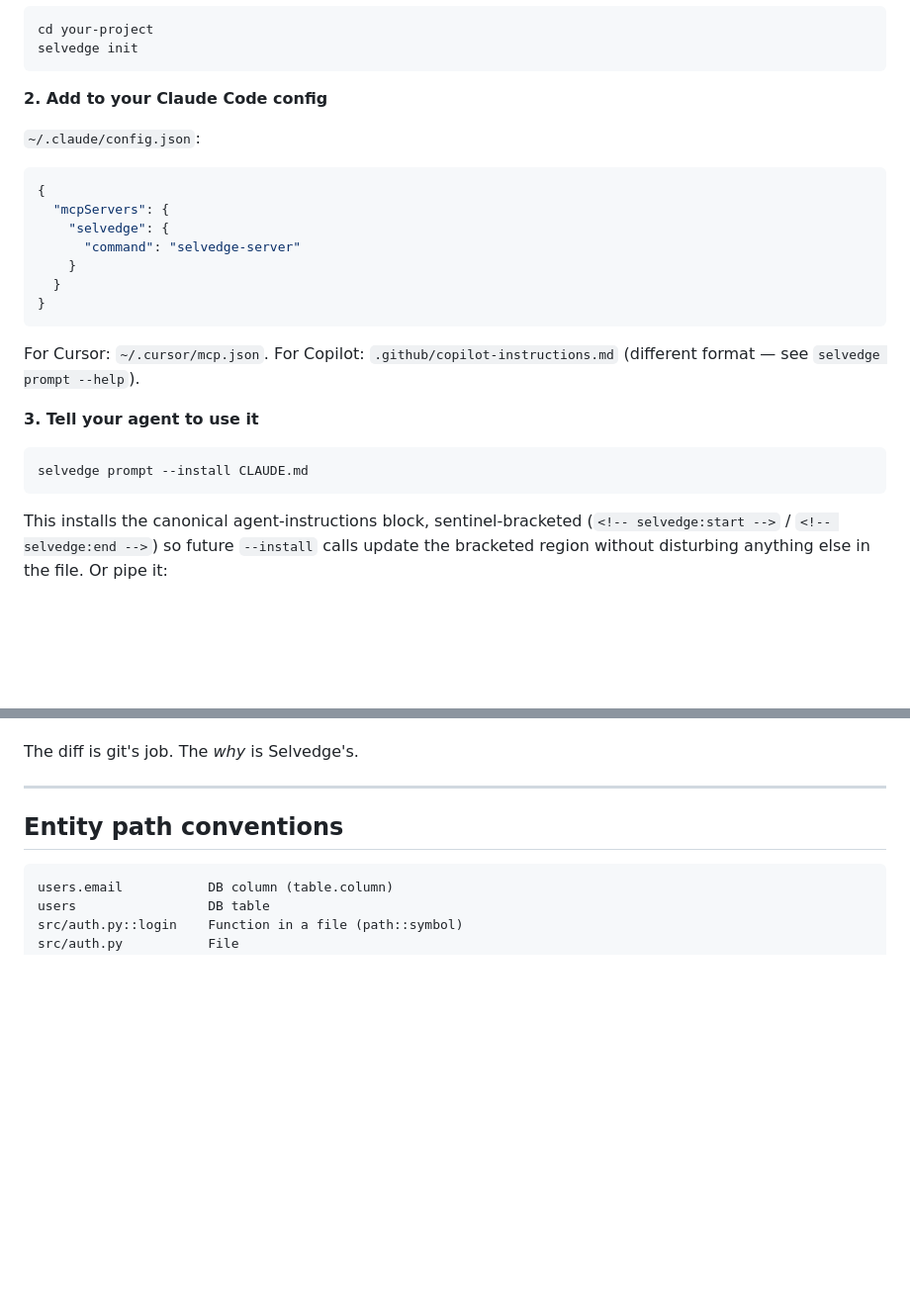
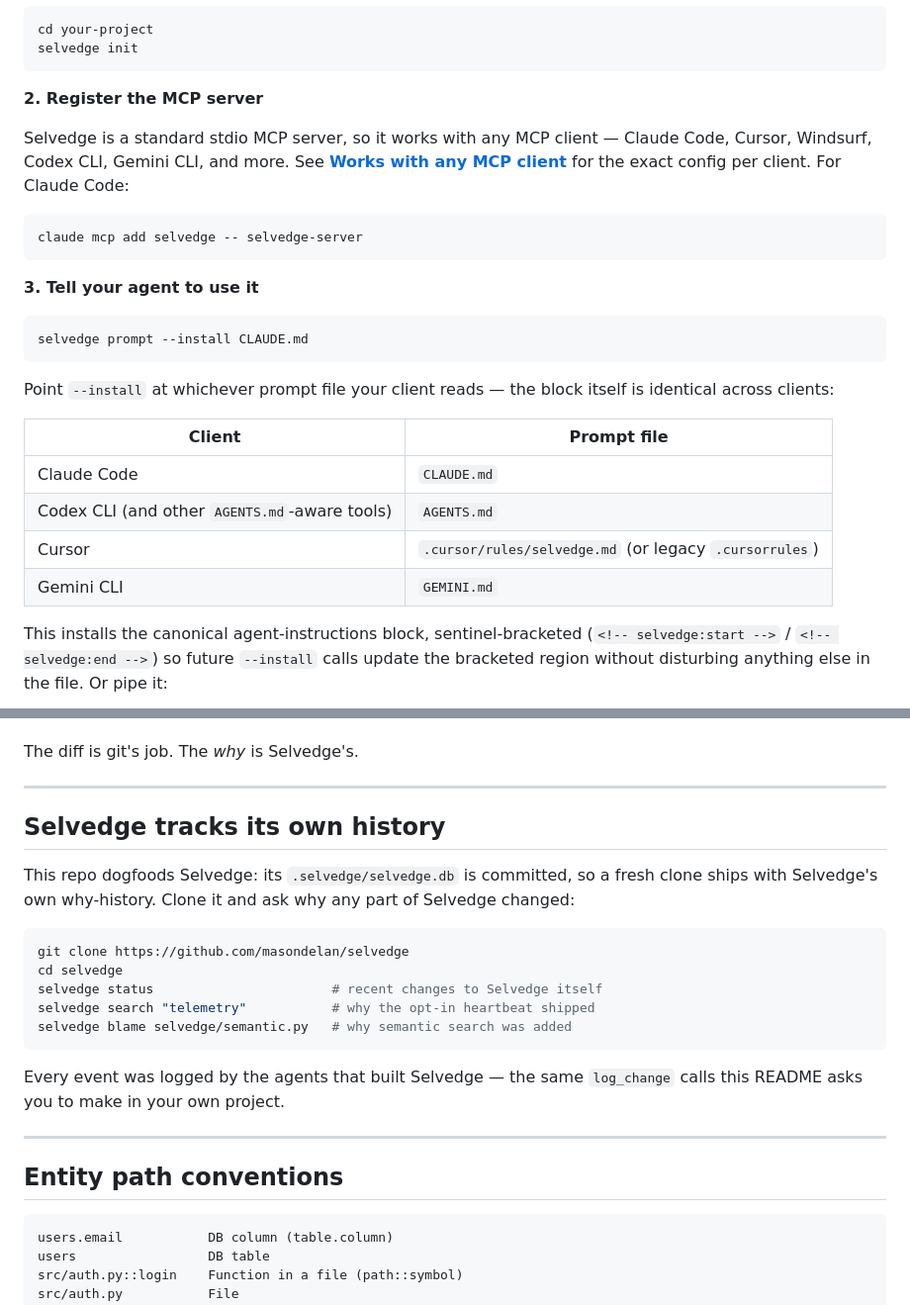
Before and after one commit to masondelan/selvedge, a Markdown page: README.md, 2 parts joined by grey strips. Shown at 99% size. GitHub-like rendering; folded sections open; blank space fills up the shorter version.

````diff
--- a/README.md
+++ b/README.md
@@ -337,28 +337,32 @@ cd your-project
 selvedge init
 ```
 
-**2. Add to your Claude Code config**
+**2. Register the MCP server**
 
-`~/.claude/config.json`:
-```json
-{
-  "mcpServers": {
-    "selvedge": {
-      "command": "selvedge-server"
-    }
-  }
-}
+Selvedge is a standard stdio MCP server, so it works with any MCP client —
+Claude Code, Cursor, Windsurf, Codex CLI, Gemini CLI, and more. See
+**[Works with any MCP client](#works-with-any-mcp-client)** for the exact
+config per client. For Claude Code:
+
+```bash
+claude mcp add selvedge -- selvedge-server
 ```
-
-For Cursor: `~/.cursor/mcp.json`. For Copilot:
-`.github/copilot-instructions.md` (different format — see
-`selvedge prompt --help`).
 
 **3. Tell your agent to use it**
 
 ```bash
 selvedge prompt --install CLAUDE.md
 ```
+
+Point `--install` at whichever prompt file your client reads — the block
+itself is identical across clients:
+
+| Client | Prompt file |
+|--------|-------------|
+| Claude Code | `CLAUDE.md` |
+| Codex CLI (and other `AGENTS.md`-aware tools) | `AGENTS.md` |
+| Cursor | `.cursor/rules/selvedge.md` (or legacy `.cursorrules`) |
+| Gemini CLI | `GEMINI.md` |
 
 This installs the canonical agent-instructions block, sentinel-bracketed
 (`<!-- selvedge:start -->` / `<!-- selvedge:end -->`) so future
@@ -399,6 +515,25 @@ Each event records:
 - **Where** (git commit, project)
 
 The diff is git's job. The *why* is Selvedge's.
+
+---
+
+## Selvedge tracks its own history
+
+This repo dogfoods Selvedge: its `.selvedge/selvedge.db` is committed, so a
+fresh clone ships with Selvedge's own why-history. Clone it and ask why any
+part of Selvedge changed:
+
+```bash
+git clone https://github.com/masondelan/selvedge
+cd selvedge
+selvedge status                       # recent changes to Selvedge itself
+selvedge search "telemetry"           # why the opt-in heartbeat shipped
+selvedge blame selvedge/semantic.py   # why semantic search was added
+```
+
+Every event was logged by the agents that built Selvedge — the same
+`log_change` calls this README asks you to make in your own project.
 
 ---
 
````
Also changed, not shown: other parts of README.md (+112 -0 lines).
